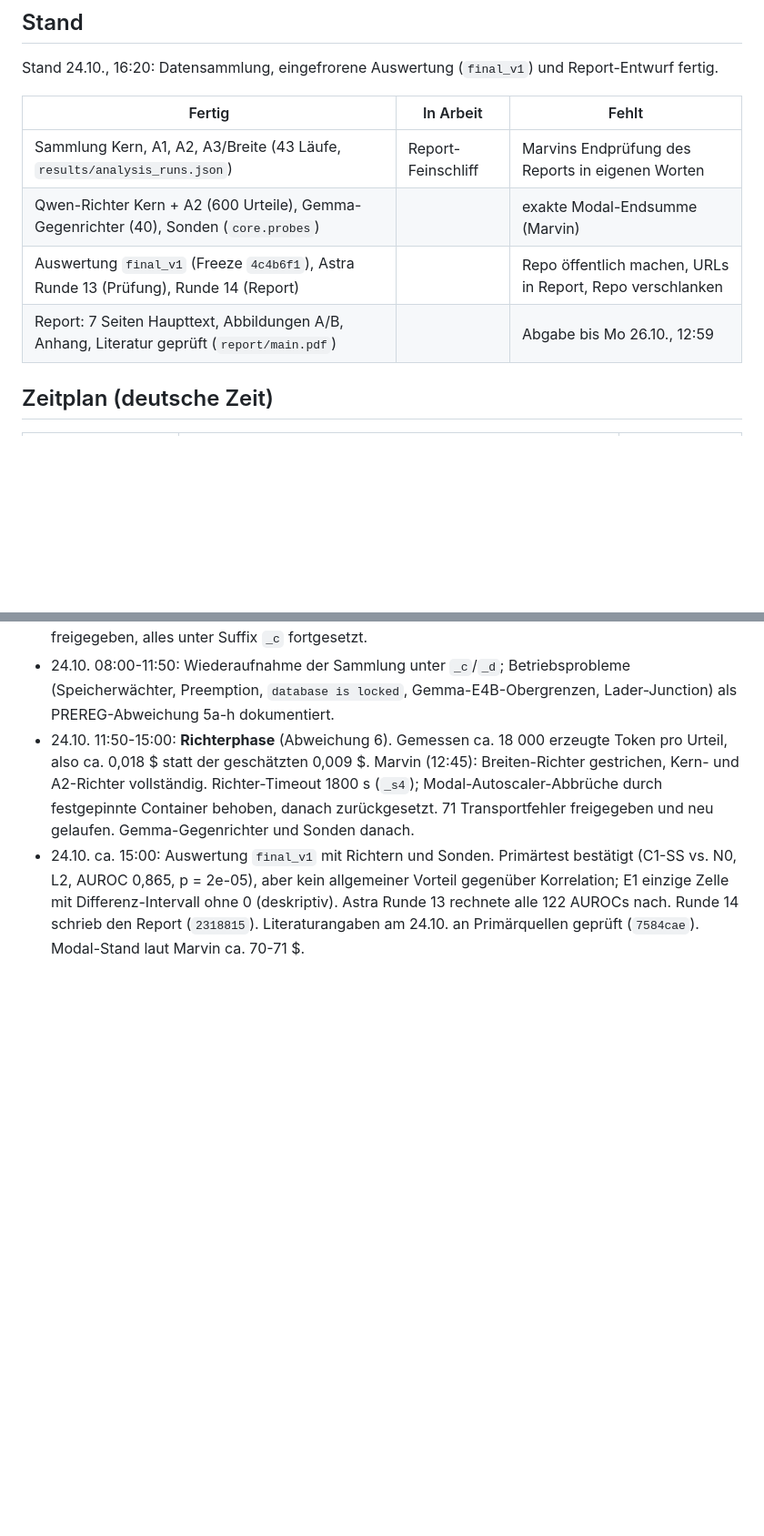
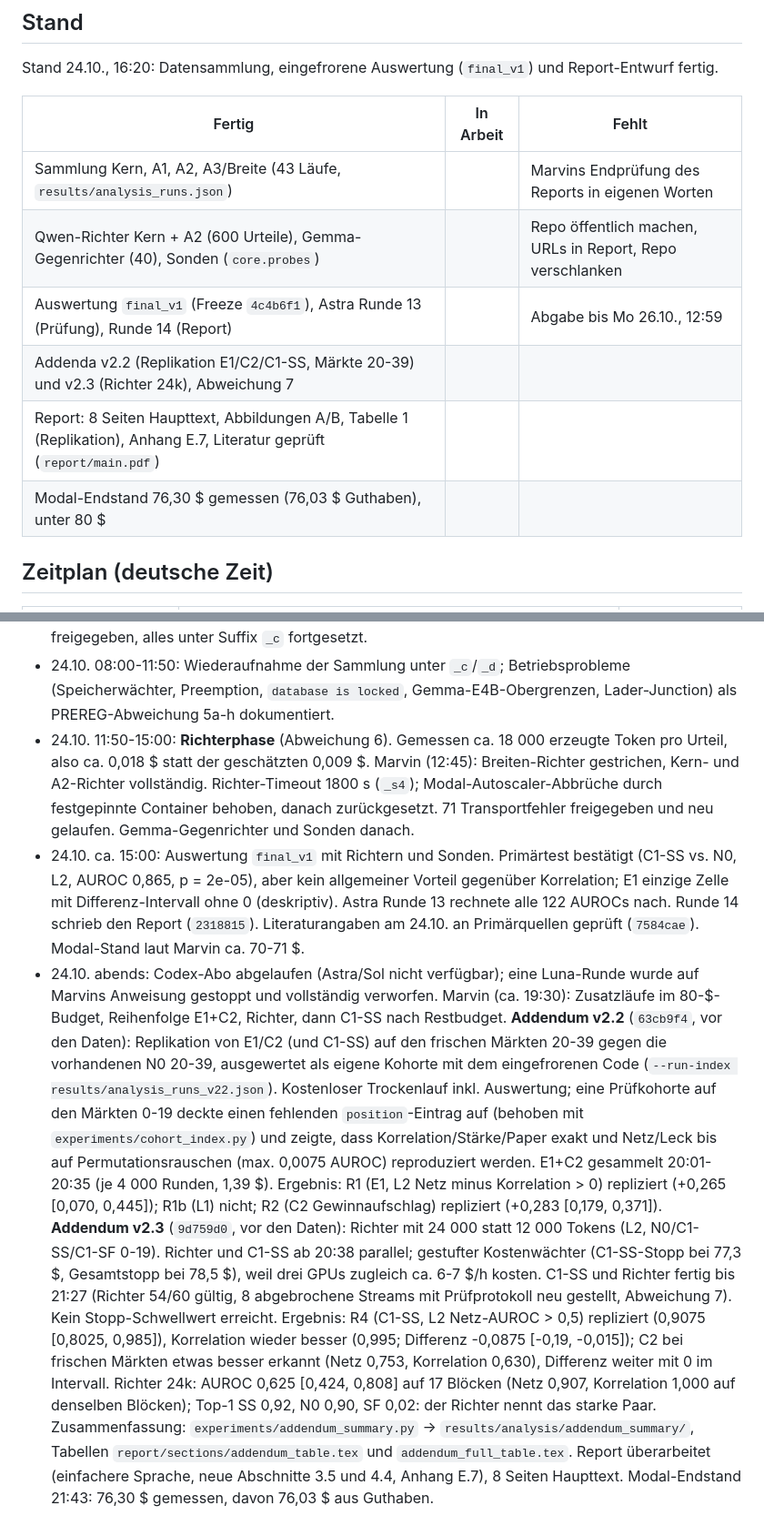
Before and after one commit to pavoras/ai-collusion, a Markdown page: docs/PLAN.md, 2 parts joined by grey strips. Shown at 91% size. Rendered like a GitHub page; blank space fills up the shorter version.

Commit message:
PREREG deviation 7 and PLAN: addenda results and final Modal billing (76.30 USD metered)

```diff
--- a/docs/PLAN.md
+++ b/docs/PLAN.md
@@ -56,10 +56,12 @@ Stand 24.10., 16:20: Datensammlung, eingefrorene Auswertung (`final_v1`) und Rep
 
 | Fertig | In Arbeit | Fehlt |
 |---|---|---|
-| Sammlung Kern, A1, A2, A3/Breite (43 Läufe, `results/analysis_runs.json`) | Report-Feinschliff | Marvins Endprüfung des Reports in eigenen Worten |
-| Qwen-Richter Kern + A2 (600 Urteile), Gemma-Gegenrichter (40), Sonden (`core.probes`) | | exakte Modal-Endsumme (Marvin) |
-| Auswertung `final_v1` (Freeze `4c4b6f1`), Astra Runde 13 (Prüfung), Runde 14 (Report) | | Repo öffentlich machen, URLs in Report, Repo verschlanken |
-| Report: 7 Seiten Haupttext, Abbildungen A/B, Anhang, Literatur geprüft (`report/main.pdf`) | | Abgabe bis Mo 26.10., 12:59 |
+| Sammlung Kern, A1, A2, A3/Breite (43 Läufe, `results/analysis_runs.json`) | | Marvins Endprüfung des Reports in eigenen Worten |
+| Qwen-Richter Kern + A2 (600 Urteile), Gemma-Gegenrichter (40), Sonden (`core.probes`) | | Repo öffentlich machen, URLs in Report, Repo verschlanken |
+| Auswertung `final_v1` (Freeze `4c4b6f1`), Astra Runde 13 (Prüfung), Runde 14 (Report) | | Abgabe bis Mo 26.10., 12:59 |
+| Addenda v2.2 (Replikation E1/C2/C1-SS, Märkte 20-39) und v2.3 (Richter 24k), Abweichung 7 | | |
+| Report: 8 Seiten Haupttext, Abbildungen A/B, Tabelle 1 (Replikation), Anhang E.7, Literatur geprüft (`report/main.pdf`) | | |
+| Modal-Endstand 76,30 $ gemessen (76,03 $ Guthaben), unter 80 $ | | |
 
 ## Zeitplan (deutsche Zeit)
 
@@ -182,3 +184,24 @@ frischem Clone. Keine Zahl im Report ohne reproduzierbaren Lauf.
   0,865, p = 2e-05), aber kein allgemeiner Vorteil gegenüber Korrelation; E1 einzige Zelle mit Differenz-Intervall
   ohne 0 (deskriptiv). Astra Runde 13 rechnete alle 122 AUROCs nach. Runde 14 schrieb den Report
   (`2318815`). Literaturangaben am 24.10. an Primärquellen geprüft (`7584cae`). Modal-Stand laut Marvin ca. 70-71 $.
+- 24.10. abends: Codex-Abo abgelaufen (Astra/Sol nicht verfügbar); eine Luna-Runde wurde auf Marvins Anweisung
+  gestoppt und vollständig verworfen. Marvin (ca. 19:30): Zusatzläufe im 80-$-Budget, Reihenfolge E1+C2, Richter,
+  dann C1-SS nach Restbudget. **Addendum v2.2** (`63cb9f4`, vor den Daten): Replikation von E1/C2 (und C1-SS) auf den
+  frischen Märkten 20-39 gegen die vorhandenen N0 20-39, ausgewertet als eigene Kohorte mit dem eingefrorenen Code
+  (`--run-index results/analysis_runs_v22.json`). Kostenloser Trockenlauf inkl. Auswertung; eine Prüfkohorte auf den
+  Märkten 0-19 deckte einen fehlenden `position`-Eintrag auf (behoben mit `experiments/cohort_index.py`) und zeigte,
+  dass Korrelation/Stärke/Paper exakt und Netz/Leck bis auf Permutationsrauschen (max. 0,0075 AUROC) reproduziert
+  werden. E1+C2 gesammelt 20:01-20:35 (je 4 000 Runden, 1,39 $). Ergebnis: R1 (E1, L2 Netz minus Korrelation > 0)
+  repliziert (+0,265 [0,070, 0,445]); R1b (L1) nicht; R2 (C2 Gewinnaufschlag) repliziert (+0,283 [0,179, 0,371]).
+  **Addendum v2.3** (`9d759d0`, vor den Daten): Richter mit 24 000 statt 12 000 Tokens (L2, N0/C1-SS/C1-SF 0-19).
+  Richter und C1-SS ab 20:38 parallel; gestufter Kostenwächter (C1-SS-Stopp bei 77,3 $, Gesamtstopp bei 78,5 $),
+  weil drei GPUs zugleich ca. 6-7 $/h kosten.
+  C1-SS und Richter fertig bis 21:27 (Richter 54/60 gültig, 8 abgebrochene Streams mit Prüfprotokoll neu gestellt, Abweichung 7).
+  Kein Stopp-Schwellwert erreicht. Ergebnis: R4 (C1-SS, L2 Netz-AUROC > 0,5) repliziert (0,9075 [0,8025, 0,985]),
+  Korrelation wieder besser (0,995; Differenz -0,0875 [-0,19, -0,015]); C2 bei frischen Märkten etwas besser erkannt
+  (Netz 0,753, Korrelation 0,630), Differenz weiter mit 0 im Intervall. Richter 24k: AUROC 0,625 [0,424, 0,808] auf
+  17 Blöcken (Netz 0,907, Korrelation 1,000 auf denselben Blöcken); Top-1 SS 0,92, N0 0,90, SF 0,02: der Richter nennt
+  das starke Paar. Zusammenfassung: `experiments/addendum_summary.py` -> `results/analysis/addendum_summary/`,
+  Tabellen `report/sections/addendum_table.tex` und `addendum_full_table.tex`. Report überarbeitet (einfachere
+  Sprache, neue Abschnitte 3.5 und 4.4, Anhang E.7), 8 Seiten Haupttext. Modal-Endstand 21:43: 76,30 $ gemessen,
+  davon 76,03 $ aus Guthaben.
```
Also changed, not shown: docs/PREREG.md (+11 -0 lines).
